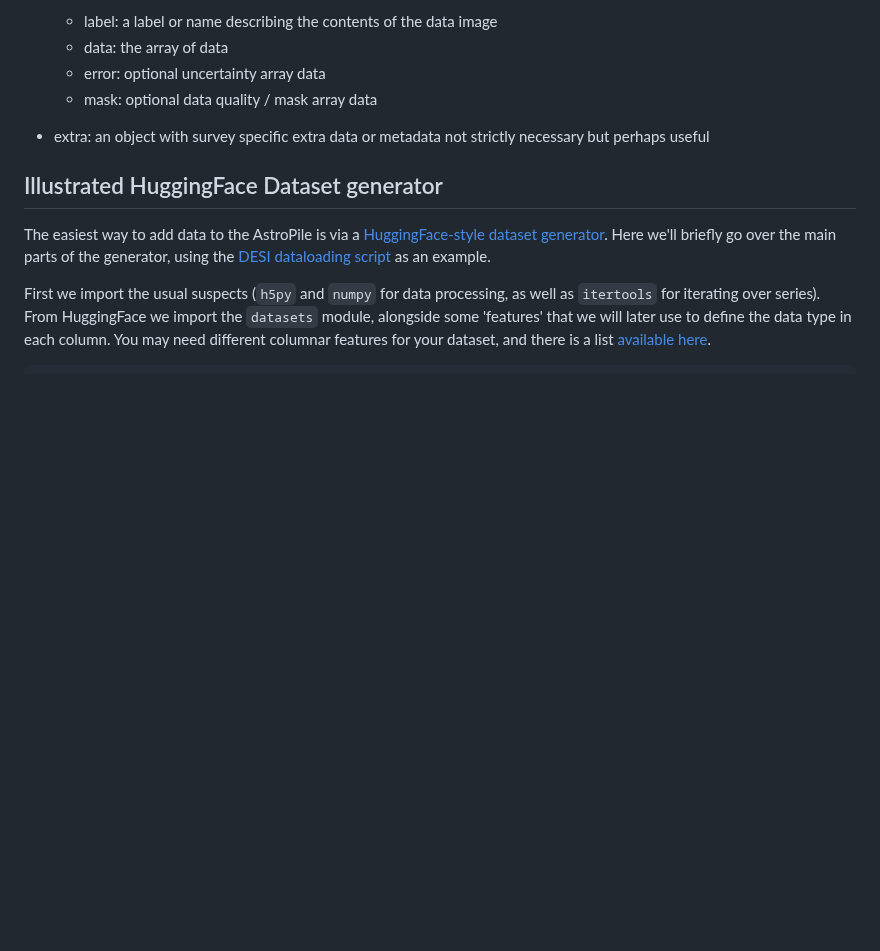
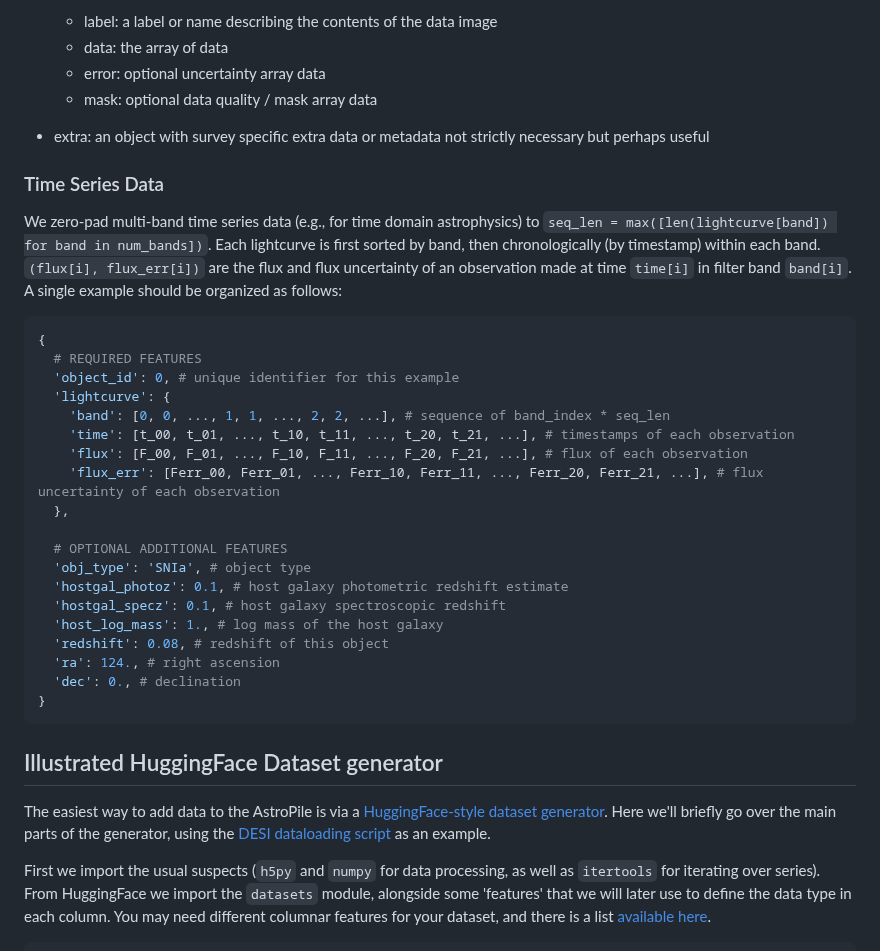
Before and after one commit to MultimodalUniverse/MultimodalUniverse, a Markdown page: DESIGN.md, the part around the change. Rendered like a GitHub page; blank space fills up the shorter version.

````diff
--- a/DESIGN.md
+++ b/DESIGN.md
@@ -115,6 +115,31 @@ Optional fields can include:
   - mask: optional data quality / mask array data
 
 - extra: an object with survey specific extra data or metadata not strictly necessary but perhaps useful
+
+### Time Series Data
+
+We zero-pad multi-band time series data (e.g., for time domain astrophysics) to `seq_len = max([len(lightcurve[band]) for band in num_bands])`. Each lightcurve is first sorted by band, then chronologically (by timestamp) within each band. `(flux[i], flux_err[i])` are the flux and flux uncertainty of an observation made at time `time[i]` in filter band `band[i]`. A single example should be organized as follows:
+```python
+{
+  # REQUIRED FEATURES
+  'object_id': 0, # unique identifier for this example
+  'lightcurve': {
+    'band': [0, 0, ..., 1, 1, ..., 2, 2, ...], # sequence of band_index * seq_len
+    'time': [t_00, t_01, ..., t_10, t_11, ..., t_20, t_21, ...], # timestamps of each observation
+    'flux': [F_00, F_01, ..., F_10, F_11, ..., F_20, F_21, ...], # flux of each observation
+    'flux_err': [Ferr_00, Ferr_01, ..., Ferr_10, Ferr_11, ..., Ferr_20, Ferr_21, ...], # flux uncertainty of each observation
+  },
+
+  # OPTIONAL ADDITIONAL FEATURES
+  'obj_type': 'SNIa', # object type
+  'hostgal_photoz': 0.1, # host galaxy photometric redshift estimate
+  'hostgal_specz': 0.1, # host galaxy spectroscopic redshift
+  'host_log_mass': 1., # log mass of the host galaxy
+  'redshift': 0.08, # redshift of this object
+  'ra': 124., # right ascension
+  'dec': 0., # declination
+}
+```
 
 ## Illustrated HuggingFace Dataset generator
 
````
